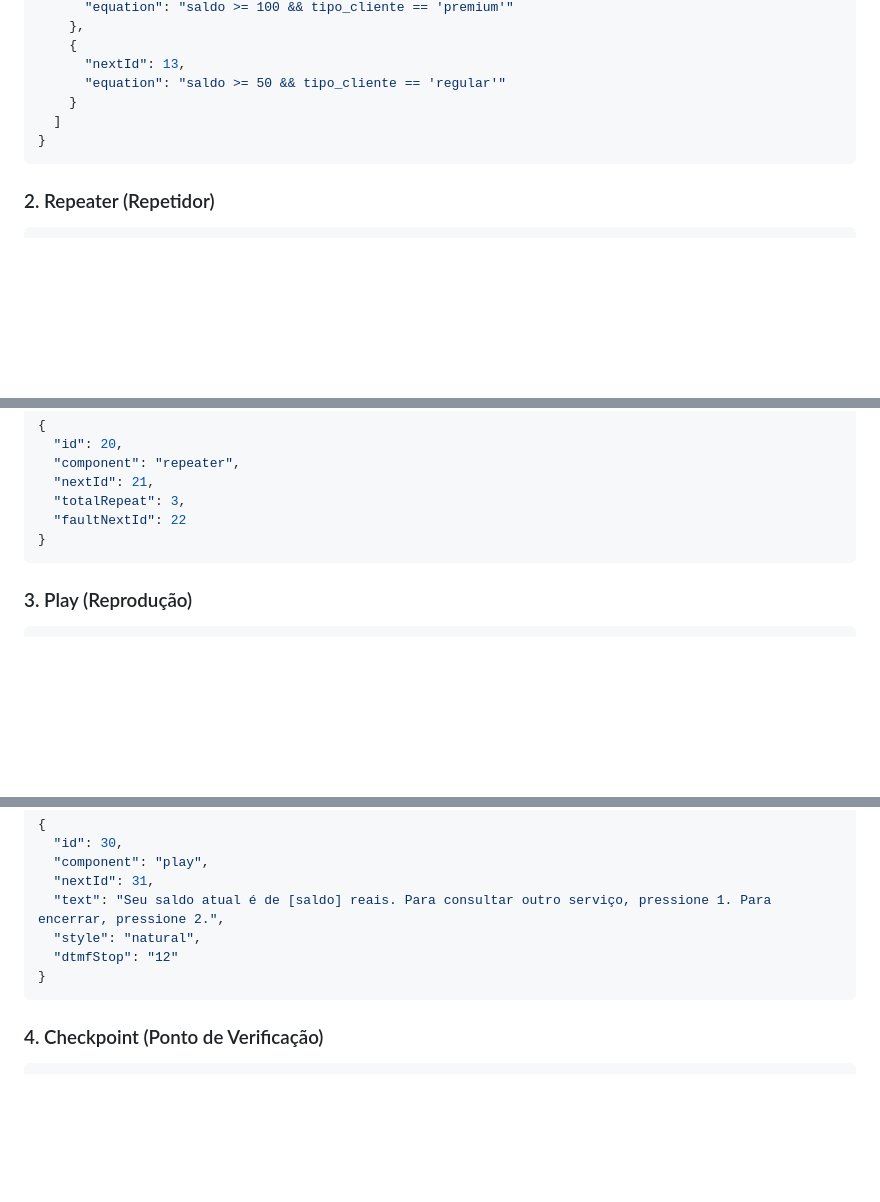
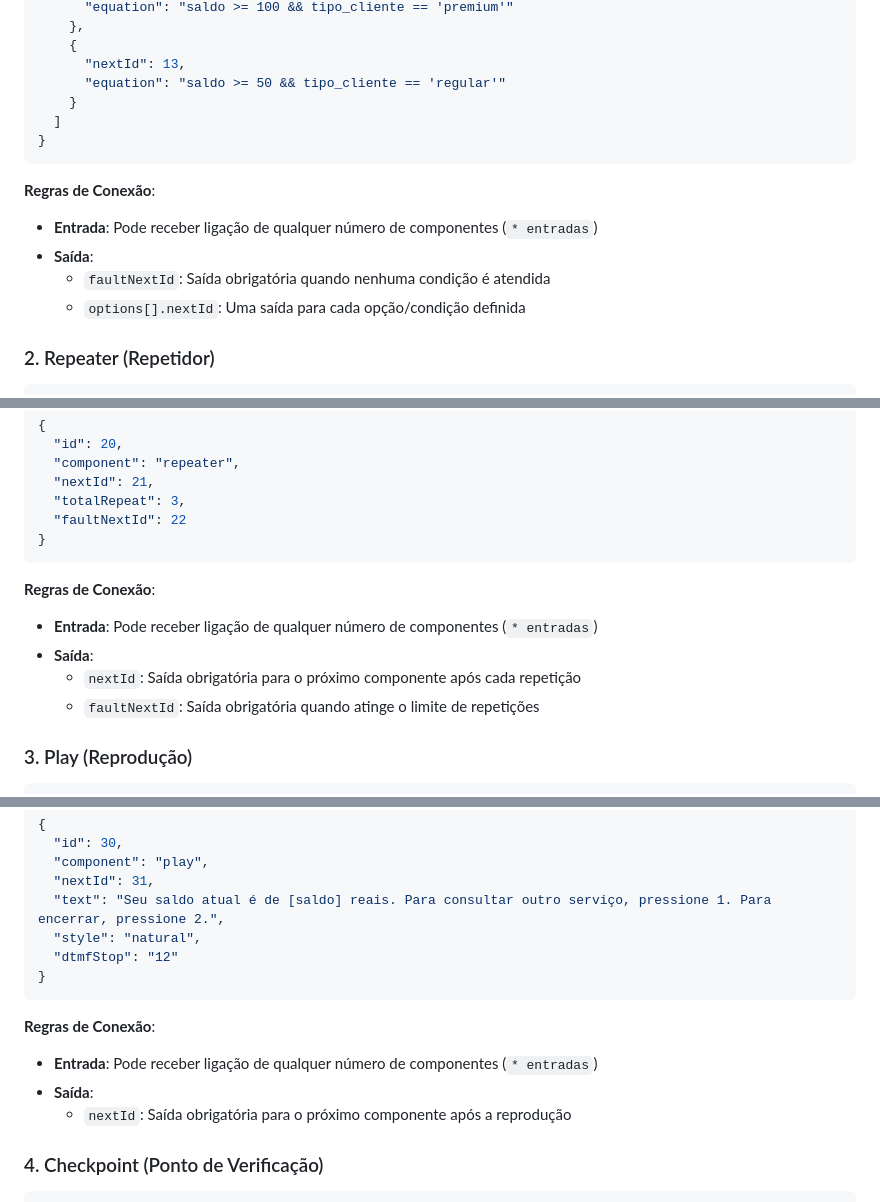
Before and after one commit to raphaeupow/agente-digital-agi, a Markdown page: manual_json_components.md, 3 parts joined by grey strips. GitHub-like rendering; blank space fills up the shorter version.

````diff
--- a/manual_json_components.md
+++ b/manual_json_components.md
@@ -106,6 +120,12 @@ Este manual descreve a estrutura JSON para cada tipo de componente disponível n
 }
 ```
 
+**Regras de Conexão**:
+- **Entrada**: Pode receber ligação de qualquer número de componentes (`* entradas`)
+- **Saída**:
+  - `faultNextId`: Saída obrigatória quando nenhuma condição é atendida
+  - `options[].nextId`: Uma saída para cada opção/condição definida
+
 ### 2. Repeater (Repetidor)
 
 ```json
@@ -137,6 +157,12 @@ Este manual descreve a estrutura JSON para cada tipo de componente disponível n
   "faultNextId": 22
 }
 ```
+
+**Regras de Conexão**:
+- **Entrada**: Pode receber ligação de qualquer número de componentes (`* entradas`)
+- **Saída**:
+  - `nextId`: Saída obrigatória para o próximo componente após cada repetição
+  - `faultNextId`: Saída obrigatória quando atinge o limite de repetições
 
 ### 3. Play (Reprodução)
 
@@ -173,6 +199,11 @@ Este manual descreve a estrutura JSON para cada tipo de componente disponível n
 }
 ```
 
+**Regras de Conexão**:
+- **Entrada**: Pode receber ligação de qualquer número de componentes (`* entradas`)
+- **Saída**:
+  - `nextId`: Saída obrigatória para o próximo componente após a reprodução
+
 ### 4. Checkpoint (Ponto de Verificação)
 
 ```json
````
Also changed, not shown: other parts of manual_json_components.md (+52 -0 lines).
